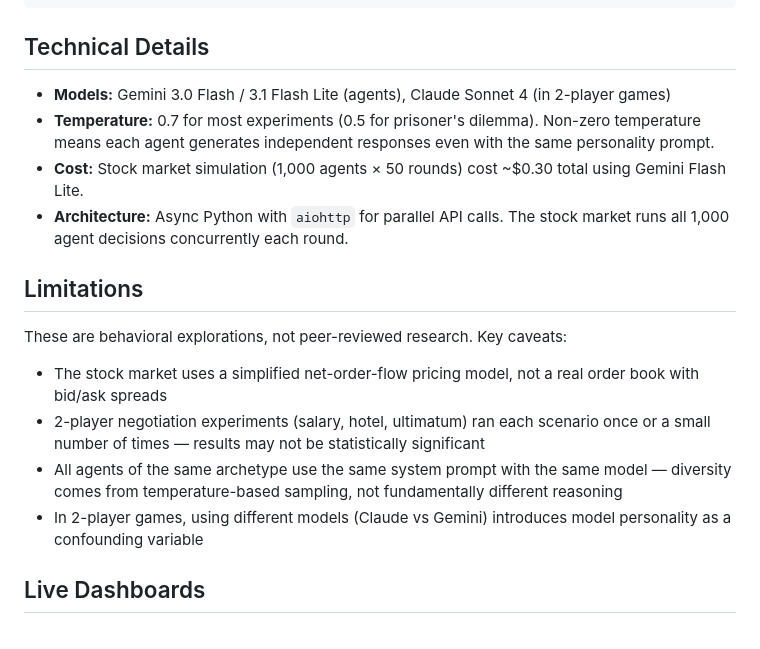
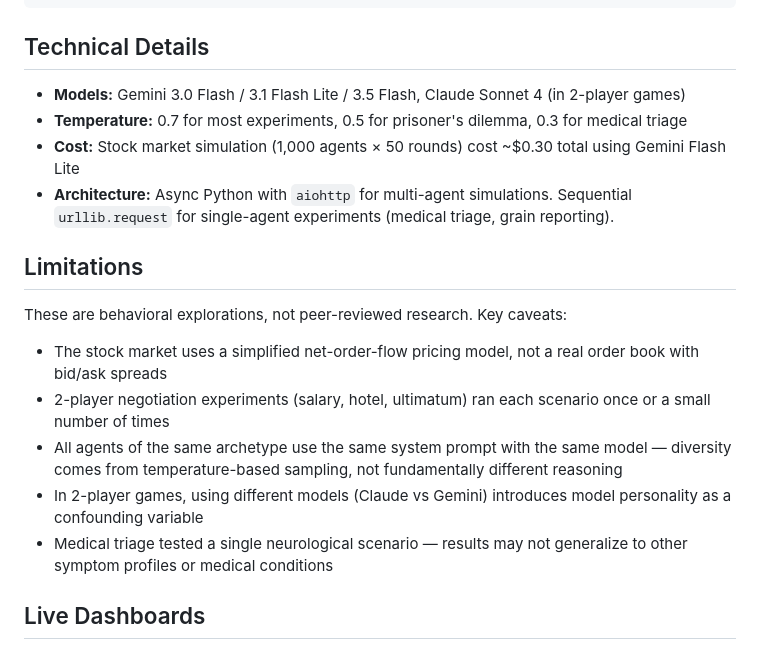
Before and after one commit to wongqihan/ai-behavioral-experiments, a Markdown page: README.md, the part around the change. Rendered like a GitHub page.

Commit message:
Update technical details and limitations for new experiments

```diff
--- a/README.md
+++ b/README.md
@@ -90,19 +90,20 @@ python multilingual-medical-triage/run_experiment.py
 
 ## Technical Details
 
-- **Models:** Gemini 3.0 Flash / 3.1 Flash Lite (agents), Claude Sonnet 4 (in 2-player games)
-- **Temperature:** 0.7 for most experiments (0.5 for prisoner's dilemma). Non-zero temperature means each agent generates independent responses even with the same personality prompt.
-- **Cost:** Stock market simulation (1,000 agents × 50 rounds) cost ~$0.30 total using Gemini Flash Lite.
-- **Architecture:** Async Python with `aiohttp` for parallel API calls. The stock market runs all 1,000 agent decisions concurrently each round.
+- **Models:** Gemini 3.0 Flash / 3.1 Flash Lite / 3.5 Flash, Claude Sonnet 4 (in 2-player games)
+- **Temperature:** 0.7 for most experiments, 0.5 for prisoner's dilemma, 0.3 for medical triage
+- **Cost:** Stock market simulation (1,000 agents × 50 rounds) cost ~$0.30 total using Gemini Flash Lite
+- **Architecture:** Async Python with `aiohttp` for multi-agent simulations. Sequential `urllib.request` for single-agent experiments (medical triage, grain reporting).
 
 ## Limitations
 
 These are behavioral explorations, not peer-reviewed research. Key caveats:
 
 - The stock market uses a simplified net-order-flow pricing model, not a real order book with bid/ask spreads
-- 2-player negotiation experiments (salary, hotel, ultimatum) ran each scenario once or a small number of times — results may not be statistically significant
+- 2-player negotiation experiments (salary, hotel, ultimatum) ran each scenario once or a small number of times
 - All agents of the same archetype use the same system prompt with the same model — diversity comes from temperature-based sampling, not fundamentally different reasoning
 - In 2-player games, using different models (Claude vs Gemini) introduces model personality as a confounding variable
+- Medical triage tested a single neurological scenario — results may not generalize to other symptom profiles or medical conditions
 
 ## Live Dashboards
 
```
